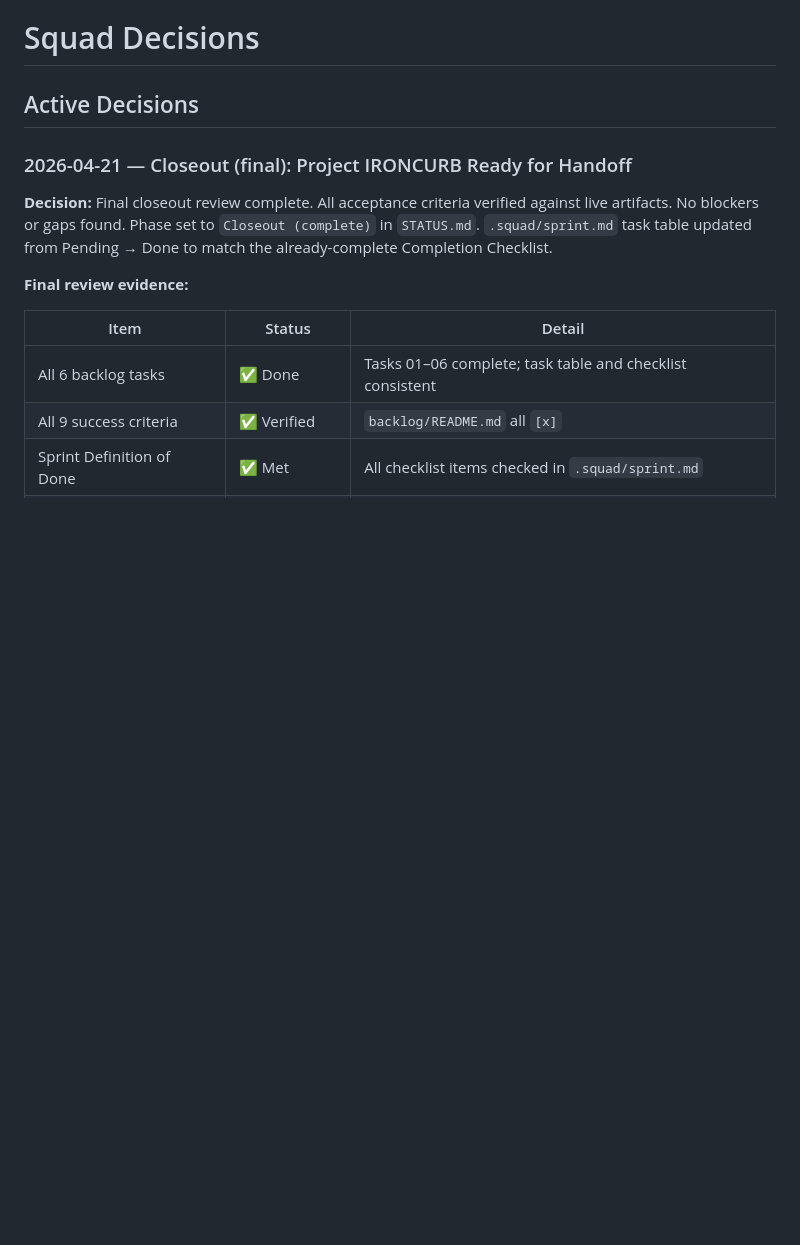
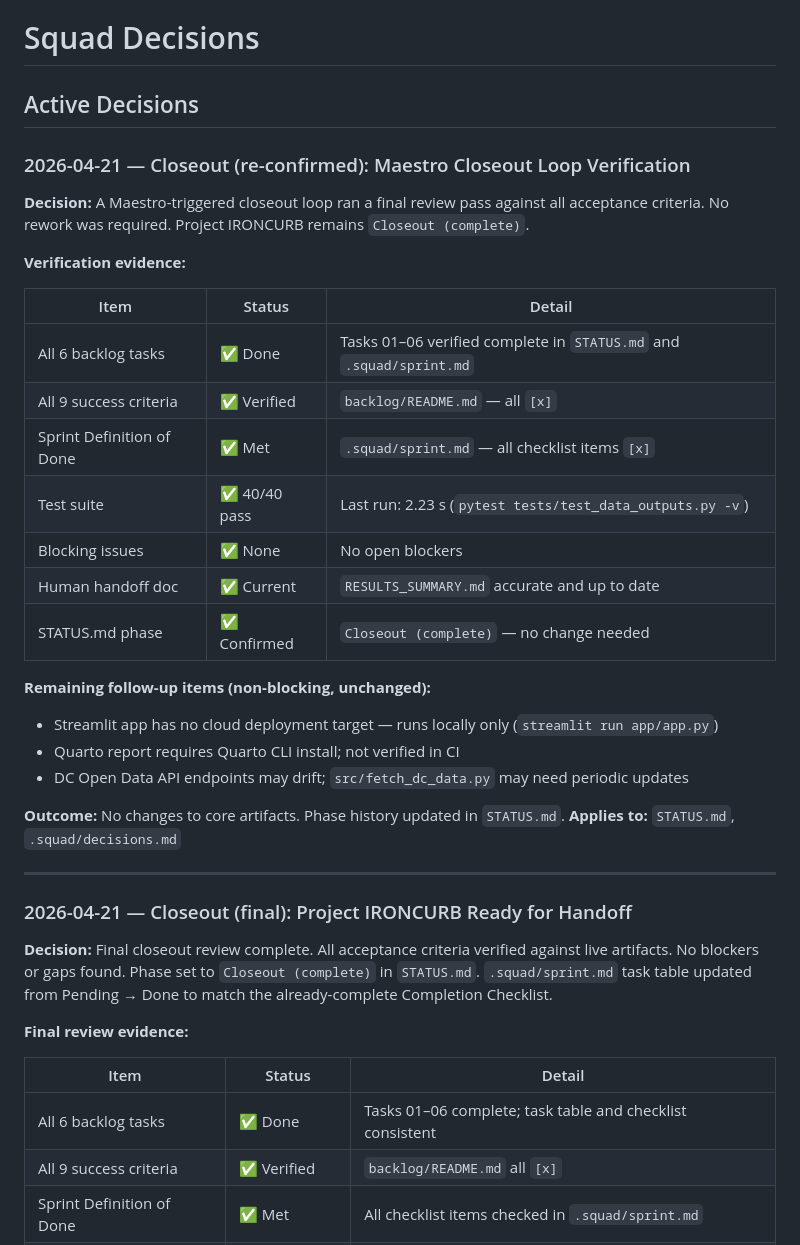
Before and after one commit to adkf37/Garbage_Collection_Reform_DC, a Markdown page: .squad/decisions.md, the part around the change. Rendered like a GitHub page; blank space fills up the shorter version.

Commit message:
Closeout: record Maestro re-verification pass for Project IRONCURB (#14)
* Initial plan

* [Closeout] Re-confirm project complete; add final closeout entries to decisions.md and STATUS.md

Agent-Logs-Url: https://github.com/adkf37/Garbage_Collection_Reform_DC/sessions/3c33edb6-36ba-4be9-b16d-46bccfe59a14

Co-authored-by: adkf37 <44213334+adkf37@users.noreply.github.com>

---------

Co-authored-by: copilot-swe-agent[bot] <198982749+Copilot@users.noreply.github.com>
Co-authored-by: adkf37 <44213334+adkf37@users.noreply.github.com>

```diff
--- a/.squad/decisions.md
+++ b/.squad/decisions.md
@@ -1,6 +1,33 @@
 # Squad Decisions
 
 ## Active Decisions
+
+### 2026-04-21 — Closeout (re-confirmed): Maestro Closeout Loop Verification
+
+**Decision:** A Maestro-triggered closeout loop ran a final review pass against all
+acceptance criteria. No rework was required. Project IRONCURB remains `Closeout (complete)`.
+
+**Verification evidence:**
+
+| Item | Status | Detail |
+|------|--------|--------|
+| All 6 backlog tasks | ✅ Done | Tasks 01–06 verified complete in `STATUS.md` and `.squad/sprint.md` |
+| All 9 success criteria | ✅ Verified | `backlog/README.md` — all `[x]` |
+| Sprint Definition of Done | ✅ Met | `.squad/sprint.md` — all checklist items `[x]` |
+| Test suite | ✅ 40/40 pass | Last run: 2.23 s (`pytest tests/test_data_outputs.py -v`) |
+| Blocking issues | ✅ None | No open blockers |
+| Human handoff doc | ✅ Current | `RESULTS_SUMMARY.md` accurate and up to date |
+| STATUS.md phase | ✅ Confirmed | `Closeout (complete)` — no change needed |
+
+**Remaining follow-up items (non-blocking, unchanged):**
+- Streamlit app has no cloud deployment target — runs locally only (`streamlit run app/app.py`)
+- Quarto report requires Quarto CLI install; not verified in CI
+- DC Open Data API endpoints may drift; `src/fetch_dc_data.py` may need periodic updates
+
+**Outcome:** No changes to core artifacts. Phase history updated in `STATUS.md`.
+**Applies to:** `STATUS.md`, `.squad/decisions.md`
+
+---
 
 ### 2026-04-21 — Closeout (final): Project IRONCURB Ready for Handoff
 
```
Also changed, not shown: STATUS.md (+1 -0 lines).
